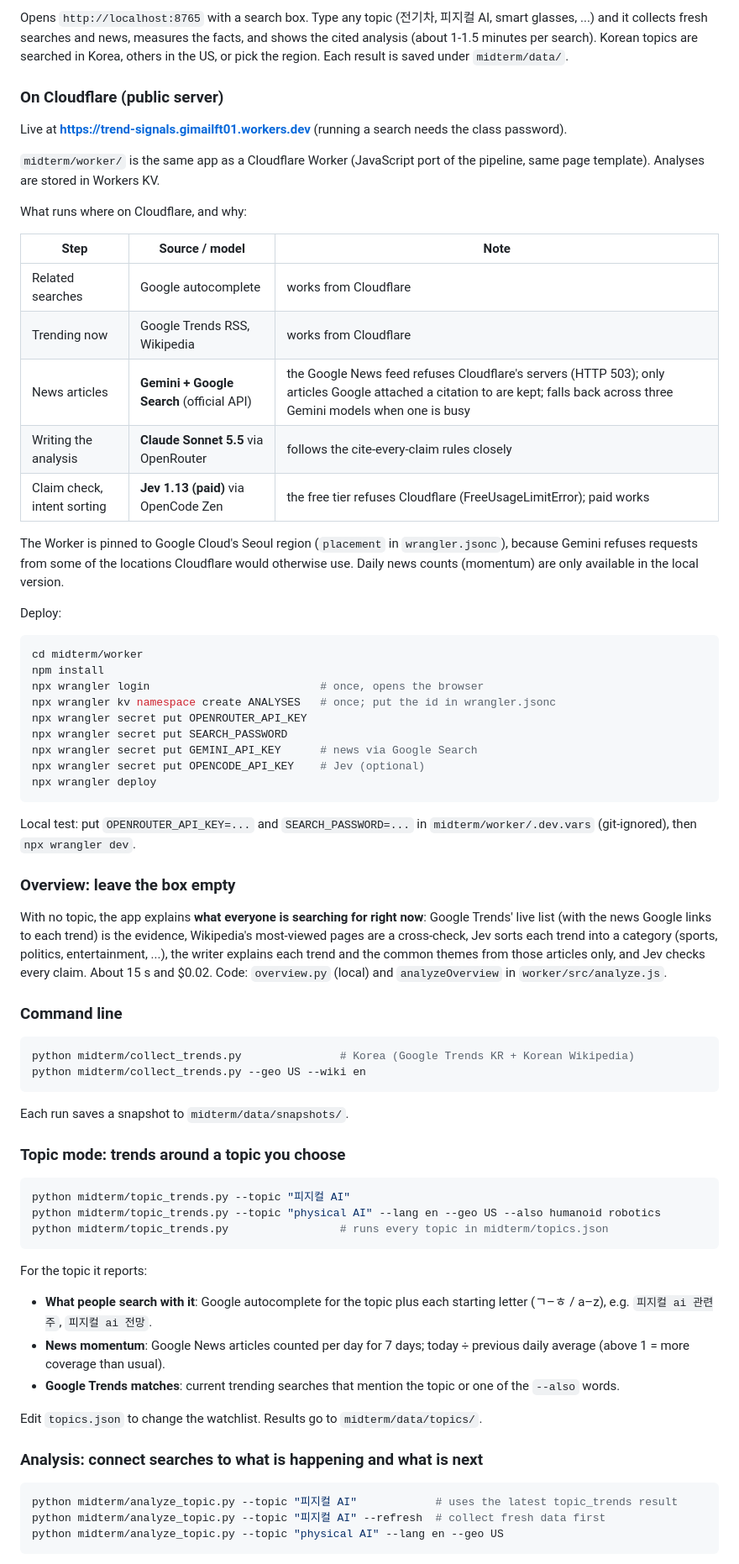
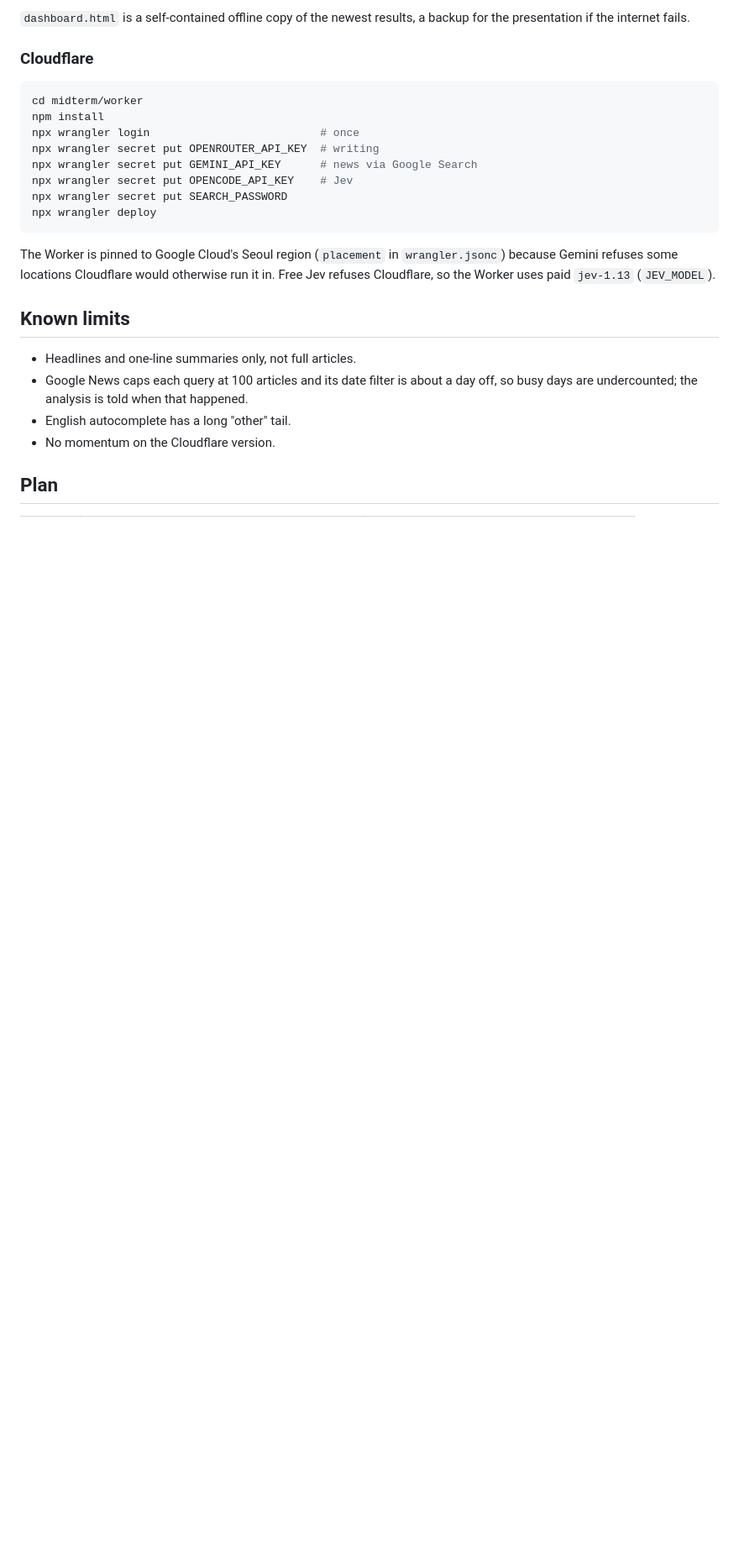
Before and after one commit to crazyjackey01/business-agent-lab, a Markdown page: midterm/README.md, the part around one of its changes. Shown at 84% size. GitHub-like rendering; blank space fills up the shorter version.

````diff
--- a/midterm/README.md
+++ b/midterm/README.md
@@ -39,89 +77,32 @@ python midterm/app.py
 ```
 
-Opens `http://localhost:8765` with a search box. Type any topic (전기차, 피지컬 AI,
-smart glasses, ...) and it collects fresh searches and news, measures the facts, and
-shows the cited analysis (about 1-1.5 minutes per search). Korean topics are searched
-in Korea, others in the US, or pick the region. Each result is saved under `midterm/data/`.
+`dashboard.html` is a self-contained offline copy of the newest results, a backup for the
+presentation if the internet fails.
 
-### On Cloudflare (public server)
-
-Live at **https://trend-signals.gimailft01.workers.dev** (running a search needs the class password).
-
-`midterm/worker/` is the same app as a Cloudflare Worker (JavaScript port of the
-pipeline, same page template). Analyses are stored in Workers KV.
-
-What runs where on Cloudflare, and why:
-
-| Step | Source / model | Note |
-|---|---|---|
-| Related searches | Google autocomplete | works from Cloudflare |
-| Trending now | Google Trends RSS, Wikipedia | works from Cloudflare |
-| News articles | **Gemini + Google Search** (official API) | the Google News feed refuses Cloudflare's servers (HTTP 503); only articles Google attached a citation to are kept; falls back across three Gemini models when one is busy |
-| Writing the analysis | **Claude Sonnet 5.5** via OpenRouter | follows the cite-every-claim rules closely |
-| Claim check, intent sorting | **Jev 1.13 (paid)** via OpenCode Zen | the free tier refuses Cloudflare (FreeUsageLimitError); paid works |
-
-The Worker is pinned to Google Cloud's Seoul region (`placement` in `wrangler.jsonc`),
-because Gemini refuses requests from some of the locations Cloudflare would otherwise use.
-Daily news counts (momentum) are only available in the local version.
-
-Deploy:
+### Cloudflare
 
 ```sh
 cd midterm/worker
 npm install
-npx wrangler login                          # once, opens the browser
-npx wrangler kv namespace create ANALYSES   # once; put the id in wrangler.jsonc
-npx wrangler secret put OPENROUTER_API_KEY
+npx wrangler login                          # once
+npx wrangler secret put OPENROUTER_API_KEY  # writing
+npx wrangler secret put GEMINI_API_KEY      # news via Google Search
+npx wrangler secret put OPENCODE_API_KEY    # Jev
 npx wrangler secret put SEARCH_PASSWORD
-npx wrangler secret put GEMINI_API_KEY      # news via Google Search
-npx wrangler secret put OPENCODE_API_KEY    # Jev (optional)
 npx wrangler deploy
 ```
 
-Local test: put `OPENROUTER_API_KEY=...` and `SEARCH_PASSWORD=...` in
-`midterm/worker/.dev.vars` (git-ignored), then `npx wrangler dev`.
+The Worker is pinned to Google Cloud's Seoul region (`placement` in `wrangler.jsonc`) because
+Gemini refuses some locations Cloudflare would otherwise run it in. Free Jev refuses
+Cloudflare, so the Worker uses paid `jev-1.13` (`JEV_MODEL`).
 
-### Overview: leave the box empty
+## Known limits
 
-With no topic, the app explains **what everyone is searching for right now**:
-Google Trends' live list (with the news Google links to each trend) is the evidence,
-Wikipedia's most-viewed pages are a cross-check, Jev sorts each trend into a category
-(sports, politics, entertainment, ...), the writer explains each trend and the common
-themes from those articles only, and Jev checks every claim. About 15 s and $0.02.
-Code: `overview.py` (local) and `analyzeOverview` in `worker/src/analyze.js`.
+- Headlines and one-line summaries only, not full articles.
+- Google News caps each query at 100 articles and its date filter is about a day off, so busy
+  days are undercounted; the analysis is told when that happened.
+- English autocomplete has a long "other" tail.
+- No momentum on the Cloudflare version.
 
-### Command line
+## Plan
 
-```sh
-python midterm/collect_trends.py               # Korea (Google Trends KR + Korean Wikipedia)
-python midterm/collect_trends.py --geo US --wiki en
-```
-
-Each run saves a snapshot to `midterm/data/snapshots/`.
-
-### Topic mode: trends around a topic you choose
-
-```sh
-python midterm/topic_trends.py --topic "피지컬 AI"
-python midterm/topic_trends.py --topic "physical AI" --lang en --geo US --also humanoid robotics
-python midterm/topic_trends.py                 # runs every topic in midterm/topics.json
-```
-
-For the topic it reports:
-- **What people search with it**: Google autocomplete for the topic plus each
-  starting letter (ㄱ–ㅎ / a–z), e.g. `피지컬 ai 관련주`, `피지컬 ai 전망`.
-- **News momentum**: Google News articles counted per day for 7 days;
-  today ÷ previous daily average (above 1 = more coverage than usual).
-- **Google Trends matches**: current trending searches that mention the topic
-  or one of the `--also` words.
-
-Edit `topics.json` to change the watchlist. Results go to `midterm/data/topics/`.
-
-### Analysis: connect searches to what is happening and what is next
-
-```sh
-python midterm/analyze_topic.py --topic "피지컬 AI"            # uses the latest topic_trends result
-python midterm/analyze_topic.py --topic "피지컬 AI" --refresh  # collect fresh data first
-python midterm/analyze_topic.py --topic "physical AI" --lang en --geo US
-```
-
````
Also changed, not shown: other parts of midterm/README.md (+65 -56 lines).
